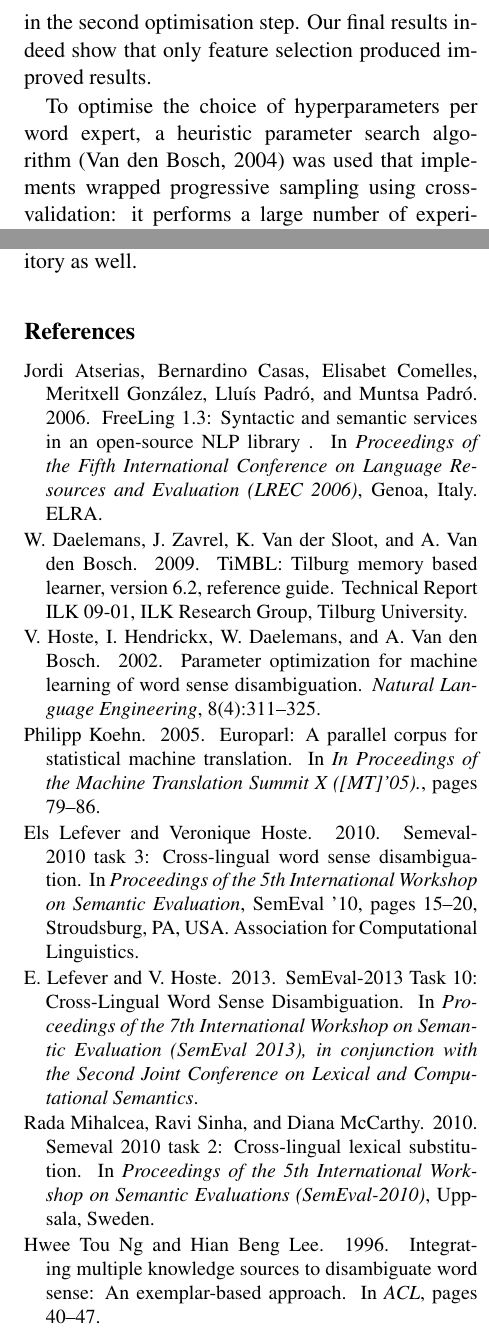
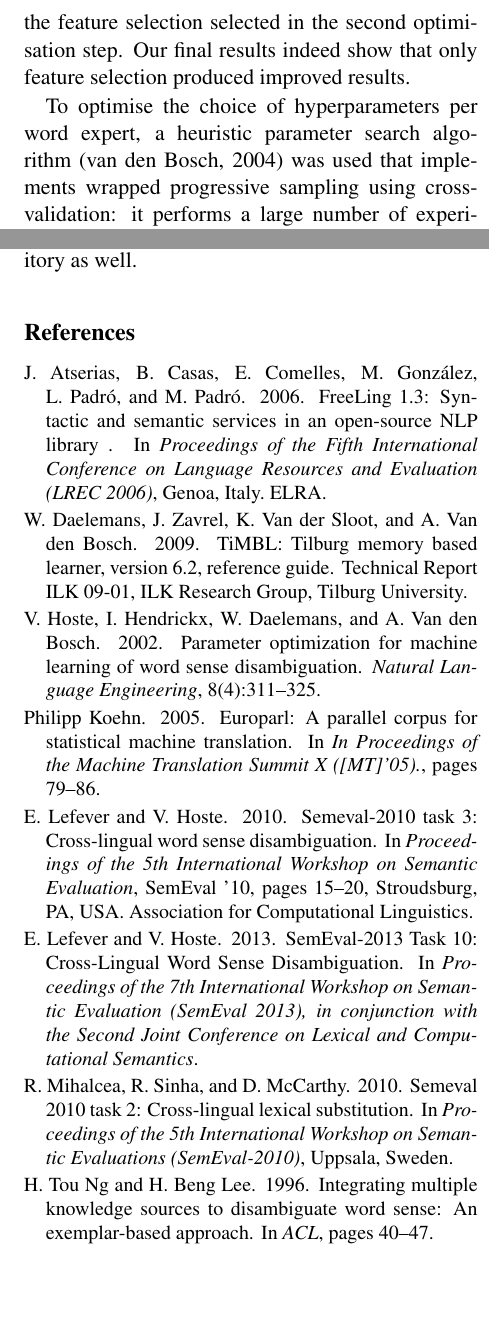
Before and after one commit to proycon/wsd2, a LaTeX paper (paper/semeval2013_wsd2.tex, which reads paper/semeval2013_wsd2.bib): two parts of the columns of pages 3 and 5 of 5, joined at a grey line, cut so that both start at the same text, the shorter picture padded with empty space. Compiled offline with pdfLaTeX.

Commit message:
initials only in references

```diff
--- a/paper/semeval2013_wsd2.bib
+++ b/paper/semeval2013_wsd2.bib
@@ -80,7 +80,7 @@
 
 @inproceedings{FREELING,
   address = {Genoa, Italy},
-  author = {Jordi Atserias and Bernardino Casas and Elisabet Comelles and Meritxell González and Llu{\'i}s Padr{\'o} and Muntsa Padr{\'o}.},
+  author = {J. Atserias and B. Casas and E. Comelles and M. González and L. Padr{\'o} and M. Padr{\'o}.},
   booktitle = {{Proceedings of the Fifth International Conference on Language Resources and Evaluation (LREC 2006)}},
   interhash = {3df10b719da33cd37eaa474111879f91},
   intrahash = {983e7a4035a4521637b48a2d3eb937af},
@@ -125,7 +125,7 @@
 	Year = 2007}
 
 @inproceedings{NgL96,
-  author = {Hwee Tou Ng and Hian Beng Lee},
+  author = {H. Tou Ng and H. Beng Lee},
   booktitle = {ACL},
   interhash = {ed301f37526c5242baddfdc1e4463b2f},
   intrahash = {f83753047c73b4ef8122c132d75a53ba},
@@ -153,12 +153,12 @@
 @inproceedings{CLLS,
     Address = {Uppsala, Sweden},
     Booktitle = {Proceedings of the 5th International Workshop on Semantic Evaluations (SemEval-2010)},
-    Author = {Rada Mihalcea and Ravi Sinha and Diana McCarthy},
+    Author = {R. Mihalcea and R. Sinha and D. McCarthy},
     Title = {SemEval 2010 Task 2: Cross-Lingual Lexical Substitution},
     Year = 2010}
 
 @inproceedings{WSD,
- author = {Lefever, Els and Hoste, Veronique},
+ author = {E. Lefever and V. Hoste},
  title = {SemEval-2010 task 3: Cross-lingual word sense disambiguation},
  booktitle = {Proceedings of the 5th International Workshop on Semantic Evaluation},
  series = {SemEval '10},
--- a/paper/semeval2013_wsd2.tex
+++ b/paper/semeval2013_wsd2.tex
@@ -20,11 +20,10 @@
 \title{WSD2: Parameter optimisation for Memory-based Cross-Lingual Word-Sense Disambiguation}
 
 \author{Maarten van Gompel and Antal van den Bosch \\
-  Centre for Language Studies \\
-  Radboud University Nijmegen \\
+  Centre for Language Studies, Radboud University Nijmegen \\
   {\tt proycon@anaproy.nl}, {\tt a.vandenbosch@let.ru.nl}}
 
-\date{}
+%\date{}
 
 \begin{document}
 \maketitle
@@ -63,7 +62,8 @@ P(s|k) = \frac{N_{s,k_{local}}}{N_{k_{local}}}(\frac{1}{N_{k_{corpus}}})
 
 \section{Feature and Hyperparameter Optimisation}
 
-The size of the local context, the inclusion of global context features, and the inclusion of syntactic features are all feature selection choices to the system. These allow for a variety of combinations to be tested. In addition, each word expert is a $k$-nearest neighbor classifier that can take on many hyperparameters beyond $k$. In the present study we performed both optimisations for all word experts, but the optimisations were performed independently to reduce complexity: we first optimised classifier hyperparameters on the basis of the training examples extracted from our parallel corpus, producing optimal accuracy on each word-expert. Subsequently we optimised feature selection on the basis of the trial data provided for the task. As has been argued before \cite{Host+02}, the joint search space of feature selection and hyperparameters is prohibitively large. Our current setup runs the risk of finding hyperparameters that are not optimal for the feature selection selected in the second optimisation step. Our final results indeed show that only feature selection produced improved results.
+The size of the local context, the inclusion of global context features, and the inclusion of syntactic features are all feature selection choices to the system. These allow for a variety of combinations to be tested. In addition, each word expert is a $k$-nearest neighbor classifier that can take on many hyperparameters beyond $k$. In the present study we performed both optimisations for all word experts, but the optimisations were performed independently to reduce complexity: we first optimised classifier hyperparameters on the basis of the training examples extracted from our parallel corpus, producing optimal accuracy on each word-expert. Subsequently we optimised feature selection on the basis of the trial data provided for the task. As has been argued before \cite{Hoste+02}, the joint search space of feature selection and hyperparameters is prohibitively large. Our current setup runs the risk of finding hyperparameters that are not optimal for the feature selection selected in the second optimisation step. Our final results indeed show that only feature selection produced improved results.
+
 
 To optimise the choice of hyperparameters per word expert, a heuristic parameter search algorithm \cite{PARAMSEARCH} was used that implements wrapped progressive sampling using cross-validation: it performs a large number of experiments with many hyperparameter setting combinations on small samples of training data, and then progressively zooms in on combinations estimated to perform well with larger samples of the training data. As a control run we also trained word experts with default hyperparameters, i.e. with $k=1$ and with all other hyperparameters at their default values as specified in the TiMBL implementation.
 
```
Also changed, not shown: paper/semeval2013_wsd2.bib (6 more changed lines).
